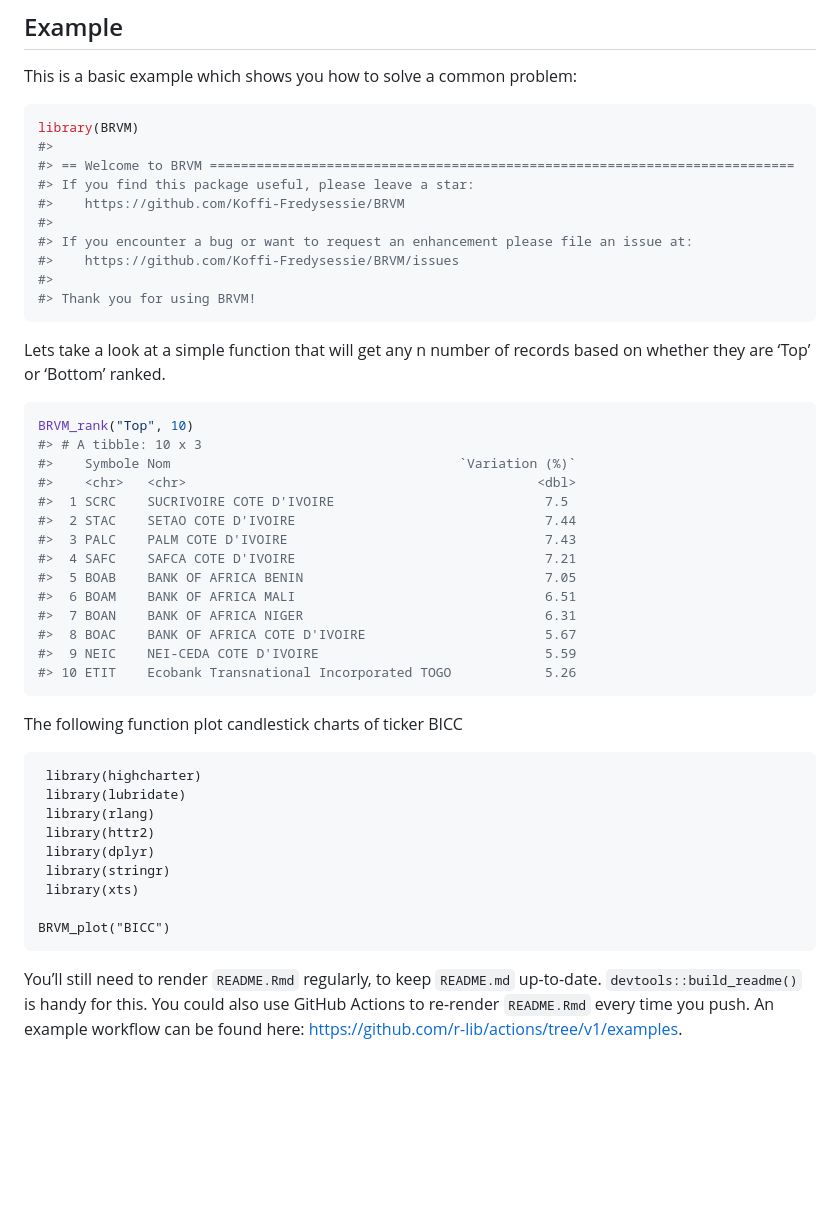
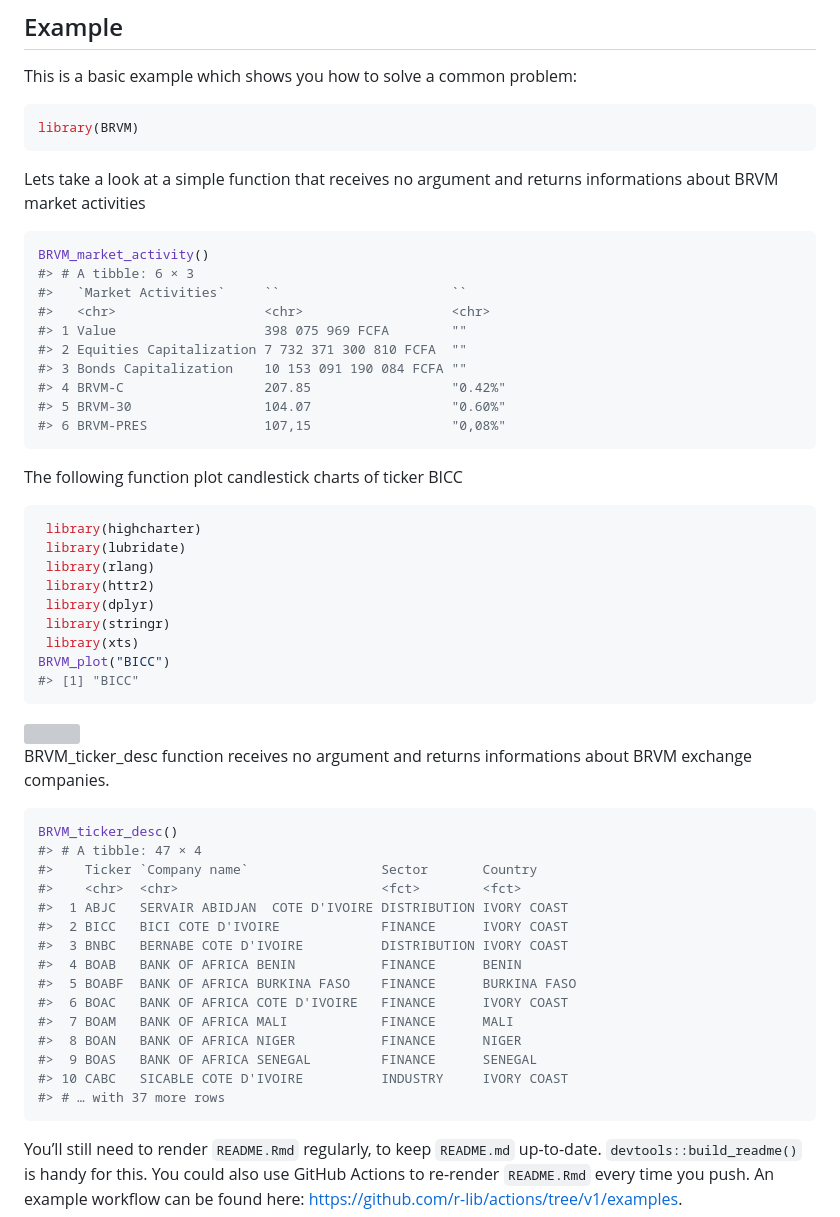
Before and after one commit to Koffi-Fredysessie/BRVM, a Markdown page: README.md, the part around one of its changes. Drawn GitHub-style; blank space fills up the shorter version; grey boxes are pictures that could not be loaded.

````diff
--- a/README.md
+++ b/README.md
@@ -43,40 +43,27 @@ This is a basic example which shows you how to solve a common problem:
 
 ``` r
 library(BRVM)
-#>
-#> == Welcome to BRVM ===========================================================================
-#> If you find this package useful, please leave a star:
-#>    https://github.com/Koffi-Fredysessie/BRVM
-#>
-#> If you encounter a bug or want to request an enhancement please file an issue at:
-#>    https://github.com/Koffi-Fredysessie/BRVM/issues
-#>
-#> Thank you for using BRVM!
 ```
 
-Lets take a look at a simple function that will get any n number of
-records based on whether they are ‘Top’ or ‘Bottom’ ranked.
+Lets take a look at a simple function that receives no argument and
+returns informations about BRVM market activities
 
 ``` r
-BRVM_rank("Top", 10)
-#> # A tibble: 10 x 3
-#>    Symbole Nom                                     `Variation (%)`
-#>    <chr>   <chr>                                             <dbl>
-#>  1 SCRC    SUCRIVOIRE COTE D'IVOIRE                           7.5
-#>  2 STAC    SETAO COTE D'IVOIRE                                7.44
-#>  3 PALC    PALM COTE D'IVOIRE                                 7.43
-#>  4 SAFC    SAFCA COTE D'IVOIRE                                7.21
-#>  5 BOAB    BANK OF AFRICA BENIN                               7.05
-#>  6 BOAM    BANK OF AFRICA MALI                                6.51
-#>  7 BOAN    BANK OF AFRICA NIGER                               6.31
-#>  8 BOAC    BANK OF AFRICA COTE D'IVOIRE                       5.67
-#>  9 NEIC    NEI-CEDA COTE D'IVOIRE                             5.59
-#> 10 ETIT    Ecobank Transnational Incorporated TOGO            5.26
+BRVM_market_activity()
+#> # A tibble: 6 × 3
+#>   `Market Activities`     ``                      ``
+#>   <chr>                   <chr>                   <chr>
+#> 1 Value                   398 075 969 FCFA        ""
+#> 2 Equities Capitalization 7 732 371 300 810 FCFA  ""
+#> 3 Bonds Capitalization    10 153 091 190 084 FCFA ""
+#> 4 BRVM-C                  207.85                  "0.42%"
+#> 5 BRVM-30                 104.07                  "0.60%"
+#> 6 BRVM-PRES               107,15                  "0,08%"
 ```
 
 The following function plot candlestick charts of ticker BICC
 
-```{r BRVM_plot}
+``` r
  library(highcharter)
  library(lubridate)
  library(rlang)
@@ -84,10 +71,32 @@ The following function plot candlestick charts of ticker BICC
  library(dplyr)
  library(stringr)
  library(xts)
-
 BRVM_plot("BICC")
+#> [1] "BICC"
 ```
 
+<img src="man/figures/README-BRVM_plot-1.png" width="100%" />
+
+BRVM_ticker_desc function receives no argument and returns informations
+about BRVM exchange companies.
+
+``` r
+BRVM_ticker_desc()
+#> # A tibble: 47 × 4
+#>    Ticker `Company name`                 Sector       Country
+#>    <chr>  <chr>                          <fct>        <fct>
+#>  1 ABJC   SERVAIR ABIDJAN  COTE D'IVOIRE DISTRIBUTION IVORY COAST
+#>  2 BICC   BICI COTE D'IVOIRE             FINANCE      IVORY COAST
+#>  3 BNBC   BERNABE COTE D'IVOIRE          DISTRIBUTION IVORY COAST
+#>  4 BOAB   BANK OF AFRICA BENIN           FINANCE      BENIN
+#>  5 BOABF  BANK OF AFRICA BURKINA FASO    FINANCE      BURKINA FASO
+#>  6 BOAC   BANK OF AFRICA COTE D'IVOIRE   FINANCE      IVORY COAST
+#>  7 BOAM   BANK OF AFRICA MALI            FINANCE      MALI
+#>  8 BOAN   BANK OF AFRICA NIGER           FINANCE      NIGER
+#>  9 BOAS   BANK OF AFRICA SENEGAL         FINANCE      SENEGAL
+#> 10 CABC   SICABLE COTE D'IVOIRE          INDUSTRY     IVORY COAST
+#> # … with 37 more rows
+```
 
 You’ll still need to render `README.Rmd` regularly, to keep `README.md`
 up-to-date. `devtools::build_readme()` is handy for this. You could also
````
Also changed, not shown: other parts of README.md (+1 -1 lines).
